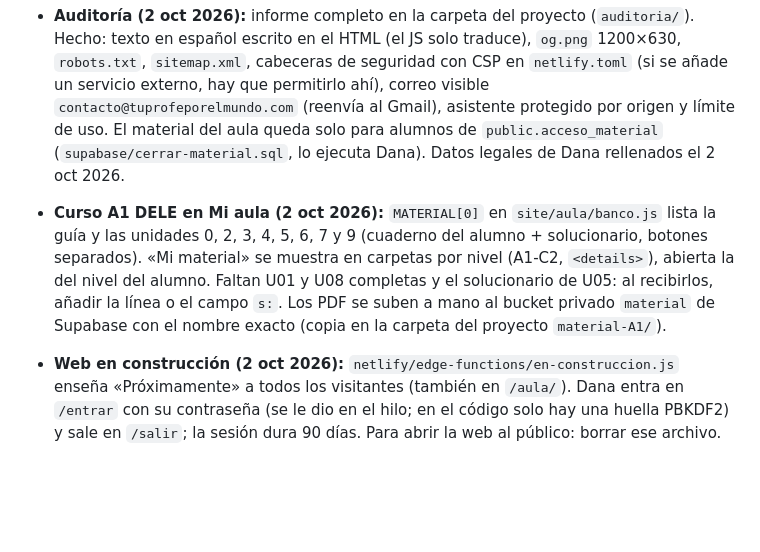
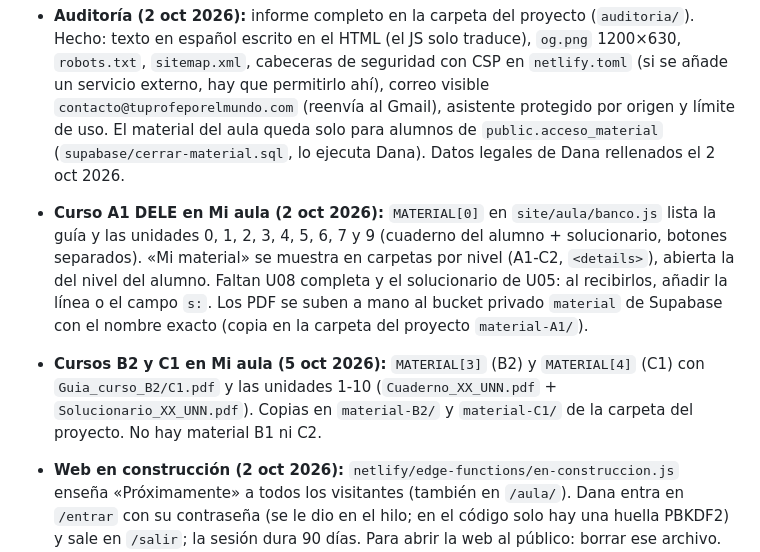
Before and after one commit to tuprofeporelmundo-jpg/tuprofeporelmundo, a Markdown page: CLAUDE.md, the part around the change. Rendered like a GitHub page; blank space fills up the shorter version.

Commit message:
CLAUDE.md: estado del material B2, C1 y A1 U1
Co-Authored-By: Claude Opus 5.5 <noreply@anthropic.com>
Claude-Session: https://claude.ai/code/session_015nz56utqFgTmzs8QEUQpyT

```diff
--- a/CLAUDE.md
+++ b/CLAUDE.md
@@ -15,7 +15,9 @@
 
 - **Auditoría (2 oct 2026):** informe completo en la carpeta del proyecto (`auditoria/`). Hecho: texto en español escrito en el HTML (el JS solo traduce), `og.png` 1200×630, `robots.txt`, `sitemap.xml`, cabeceras de seguridad con CSP en `netlify.toml` (si se añade un servicio externo, hay que permitirlo ahí), correo visible `contacto@tuprofeporelmundo.com` (reenvía al Gmail), asistente protegido por origen y límite de uso. El material del aula queda solo para alumnos de `public.acceso_material` (`supabase/cerrar-material.sql`, lo ejecuta Dana). Datos legales de Dana rellenados el 2 oct 2026.
 
-- **Curso A1 DELE en Mi aula (2 oct 2026):** `MATERIAL[0]` en `site/aula/banco.js` lista la guía y las unidades 0, 2, 3, 4, 5, 6, 7 y 9 (cuaderno del alumno + solucionario, botones separados). «Mi material» se muestra en carpetas por nivel (A1-C2, `<details>`), abierta la del nivel del alumno. Faltan U01 y U08 completas y el solucionario de U05: al recibirlos, añadir la línea o el campo `s:`. Los PDF se suben a mano al bucket privado `material` de Supabase con el nombre exacto (copia en la carpeta del proyecto `material-A1/`).
+- **Curso A1 DELE en Mi aula (2 oct 2026):** `MATERIAL[0]` en `site/aula/banco.js` lista la guía y las unidades 0, 1, 2, 3, 4, 5, 6, 7 y 9 (cuaderno del alumno + solucionario, botones separados). «Mi material» se muestra en carpetas por nivel (A1-C2, `<details>`), abierta la del nivel del alumno. Faltan U08 completa y el solucionario de U05: al recibirlos, añadir la línea o el campo `s:`. Los PDF se suben a mano al bucket privado `material` de Supabase con el nombre exacto (copia en la carpeta del proyecto `material-A1/`).
+
+- **Cursos B2 y C1 en Mi aula (5 oct 2026):** `MATERIAL[3]` (B2) y `MATERIAL[4]` (C1) con `Guia_curso_B2/C1.pdf` y las unidades 1-10 (`Cuaderno_XX_UNN.pdf` + `Solucionario_XX_UNN.pdf`). Copias en `material-B2/` y `material-C1/` de la carpeta del proyecto. No hay material B1 ni C2.
 
 - **Web en construcción (2 oct 2026):** `netlify/edge-functions/en-construccion.js` enseña «Próximamente» a todos los visitantes (también en `/aula/`). Dana entra en `/entrar` con su contraseña (se le dio en el hilo; en el código solo hay una huella PBKDF2) y sale en `/salir`; la sesión dura 90 días. Para abrir la web al público: borrar ese archivo.
 
```
